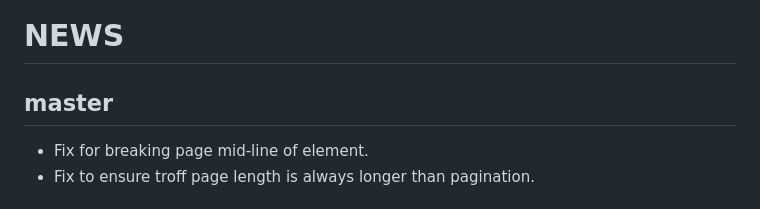
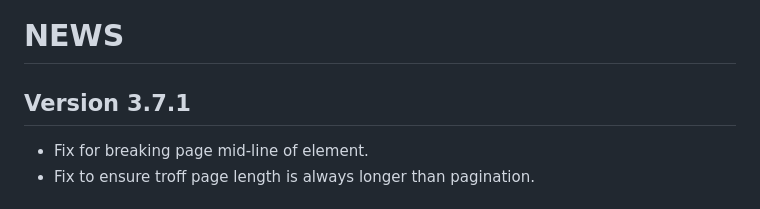
Before and after one commit to rnkn/fountain-mode, a Markdown page: NEWS.md, the part around the change. Rendered like a GitHub page.

Commit message:
Add Version 3.7.1 to NEWS.md

```diff
--- a/NEWS.md
+++ b/NEWS.md
@@ -1,6 +1,6 @@
 # NEWS
 
-## master
+## Version 3.7.1
 
 - Fix for breaking page mid-line of element.
 - Fix to ensure troff page length is always longer than pagination.
```
